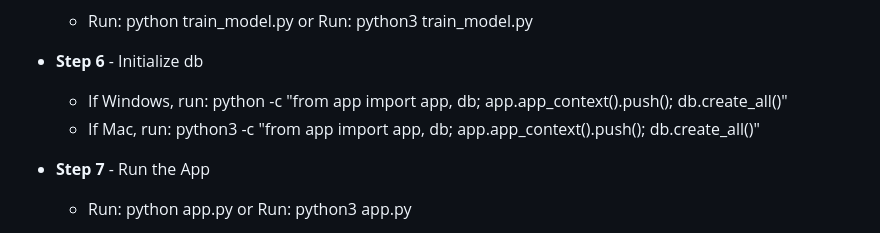
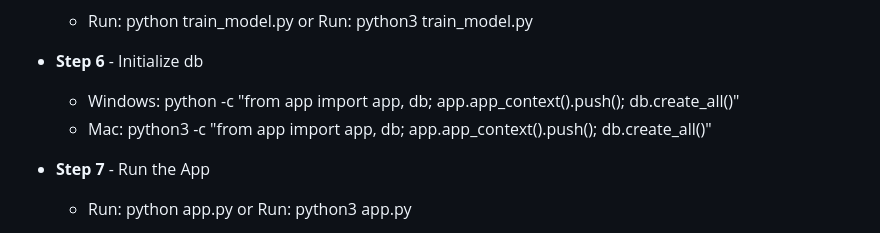
Before and after one commit to Rishab-rt/F1-Championship-Model, a Markdown page: README.md, the part around the change. Drawn GitHub-style.

Commit message:
final fix to instructions

```diff
--- a/README.md
+++ b/README.md
@@ -56,8 +56,8 @@ A full-stack web application to simulate, track, and predict the 2026 Formula 1
     - Run: python train_model.py or Run: python3 train_model.py
 
 - **Step 6** - Initialize db
-    - If Windows, run: python -c "from app import app, db; app.app_context().push(); db.create_all()"
-    - If Mac, run: python3 -c "from app import app, db; app.app_context().push(); db.create_all()"
+    - Windows: python -c "from app import app, db; app.app_context().push(); db.create_all()"
+    - Mac: python3 -c "from app import app, db; app.app_context().push(); db.create_all()"
 
 - **Step 7** - Run the App
     - Run: python app.py or Run: python3 app.py
```
